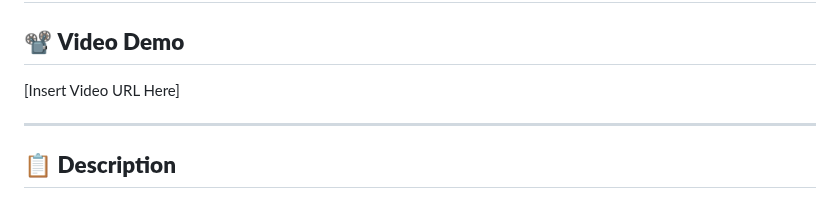
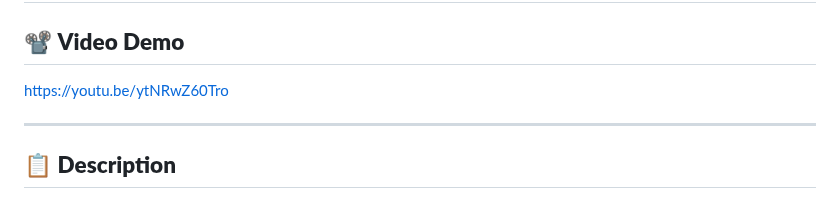
Before and after one commit to azuagajuandev/client-management, a Markdown page: README.md, the part around the change. GitHub-like rendering.

Commit message:
Last changes proyect CS50

```diff
--- a/README.md
+++ b/README.md
@@ -2,7 +2,7 @@
 # **Client Management System**
 
 ## 📽️ **Video Demo**
-[Insert Video URL Here]
+https://youtu.be/ytNRwZ60Tro
 
 ---
 
```
